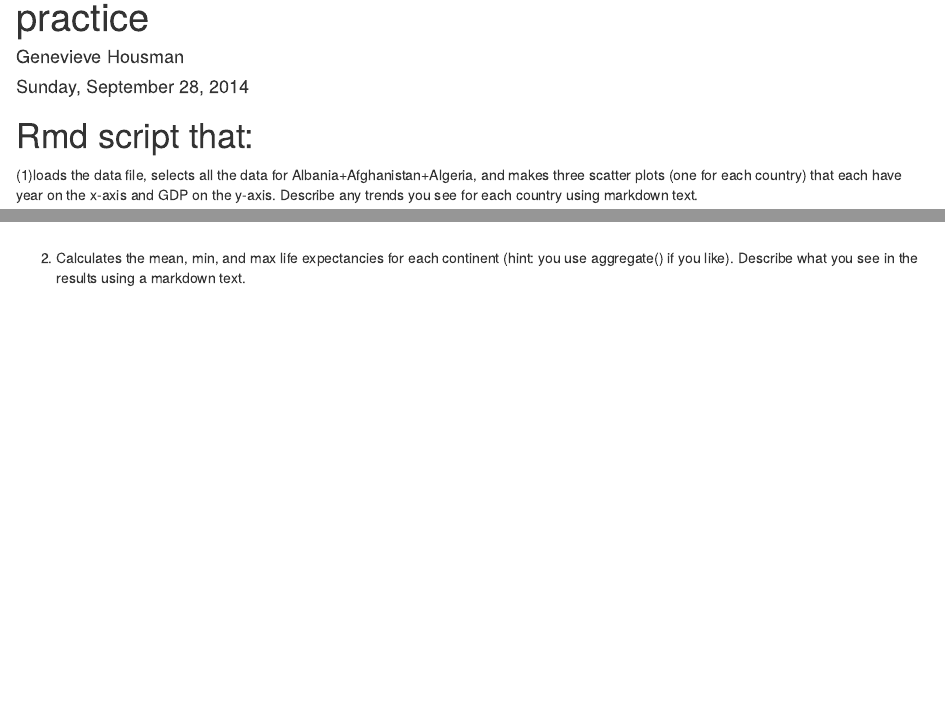
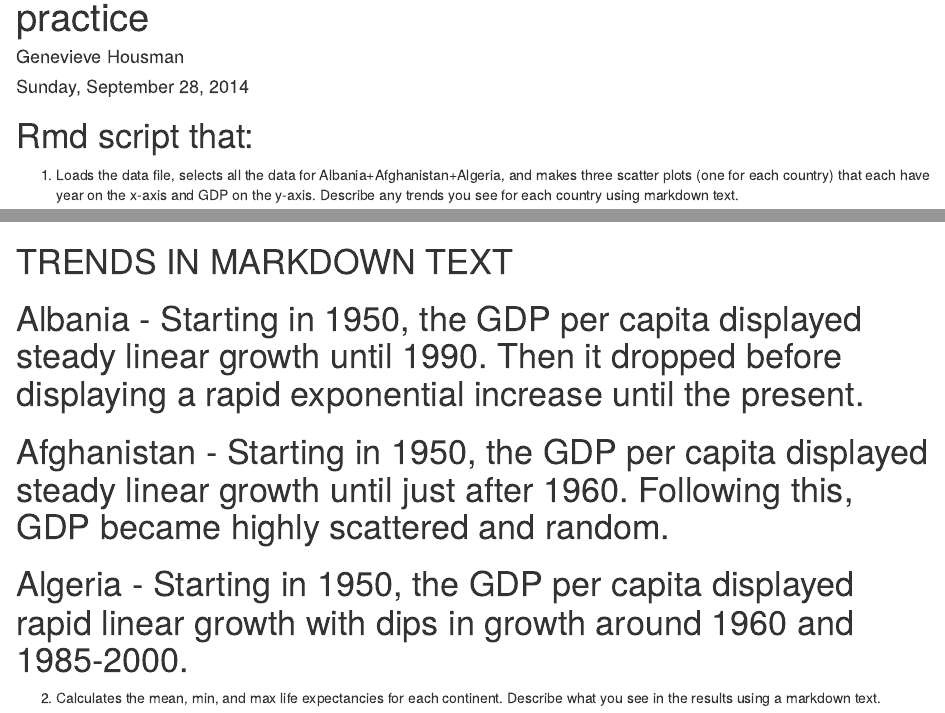
Before and after one commit to ghousman/practice, an R Markdown document (code/practice.Rmd): the page in a window 1100 px wide, from its top, and a second part further down, joined at a grey line. Rendered offline with R 4.5, knitr and Pandoc, with nearby package versions.

Commit message:
Code edits and additions

````diff
--- a/code/practice.Rmd
+++ b/code/practice.Rmd
@@ -23,6 +23,26 @@ plot(data.Afg$year, data.Afg$gdpPercap, main="Afghanistan GDP", xlab="Year", yla
 plot(data.Alg$year, data.Alg$gdpPercap, main="Algeria GDP", xlab="Year", ylab="GDP Per Capita")
 ```
 
-(2) Calculates the mean, min, and max life expectancies for each continent
-(hint: you use aggregate() if you like).
-Describe what you see in the results using a markdown text.
+# TRENDS IN MARKDOWN TEXT
+# Albania - Starting in 1950, the GDP per capita displayed steady linear growth until 1990. Then it dropped before displaying a rapid exponential increase until the present.
+# Afghanistan - Starting in 1950, the GDP per capita displayed steady linear growth until just after 1960. Following this, GDP became highly scattered and random.
+# Algeria - Starting in 1950, the GDP per capita displayed rapid linear growth with dips in growth around 1960 and 1985-2000.
+
+
+(2) Calculates the mean, min, and max life expectancies for each continent. Describe what you see in the results using a markdown text.
+
+```{r, echo=FALSE}
+mean.Alb = mean(data.Alb$lifeExp)
+min.Alb = min(data.Alb$lifeExp)
+max.Alb = max(data.Alb$lifeExp)
+
+mean.Afg = mean(data.Afg$lifeExp)
+min.Afg = min(data.Afg$lifeExp)
+max.Afg = max(data.Afg$lifeExp)
+
+mean.Alg = mean(data.Alg$lifeExp)
+min.Alg = min(data.Alg$lifeExp)
+max.Alg = max(data.Alg$lifeExp)
+```
+
+```{r}
@@ -29,5 +55,17 @@ Describe what you see in the results using a markdown text.
+# TRENDS IN MARKDOWN TEXT
+# Albania -
+# Afghanistan -
+# Algeria -
 
 (3) Make 2 histograms of global life expectancy. One with the default bin widths and one with narrower bin widths (you can check in help files for the syntax you might need to do this). Explain the differences and any interesting trends in markdown text.
+
+```{r}
+hist(data$lifeExp, col="red", main="Histogram (Default)", xlab="Life Expectancy")
+hist(data$lifeExp, breaks=50, col="purple", main="Histogram (Breaks=50)", xlab="Life Expectancy")
+```
+
+# TRENDS IN MARKDOWN TEXT
+# Default & Small Bins - Globally the highest frequency of life expectancy is just over 70 years old. This trend becomes smoother when the bins are smaller.
 
 (4) Compile the final Rmd file to html, make sure it looks ok, and then commit this html file as well (should be in your working directory) and push everything to github.
 
````
Also changed, not shown: code/practice.Rmd (8 more changed lines).
